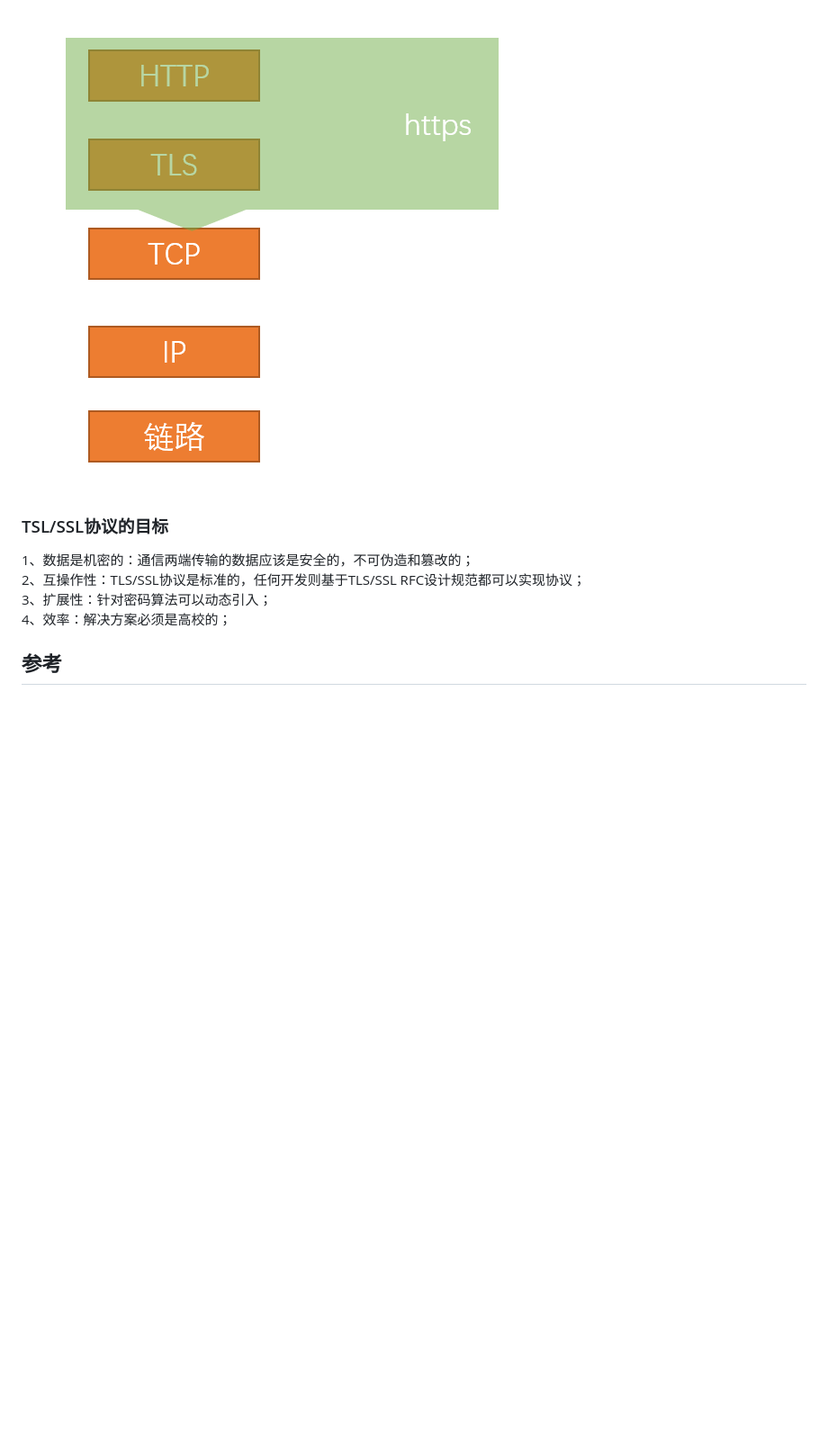
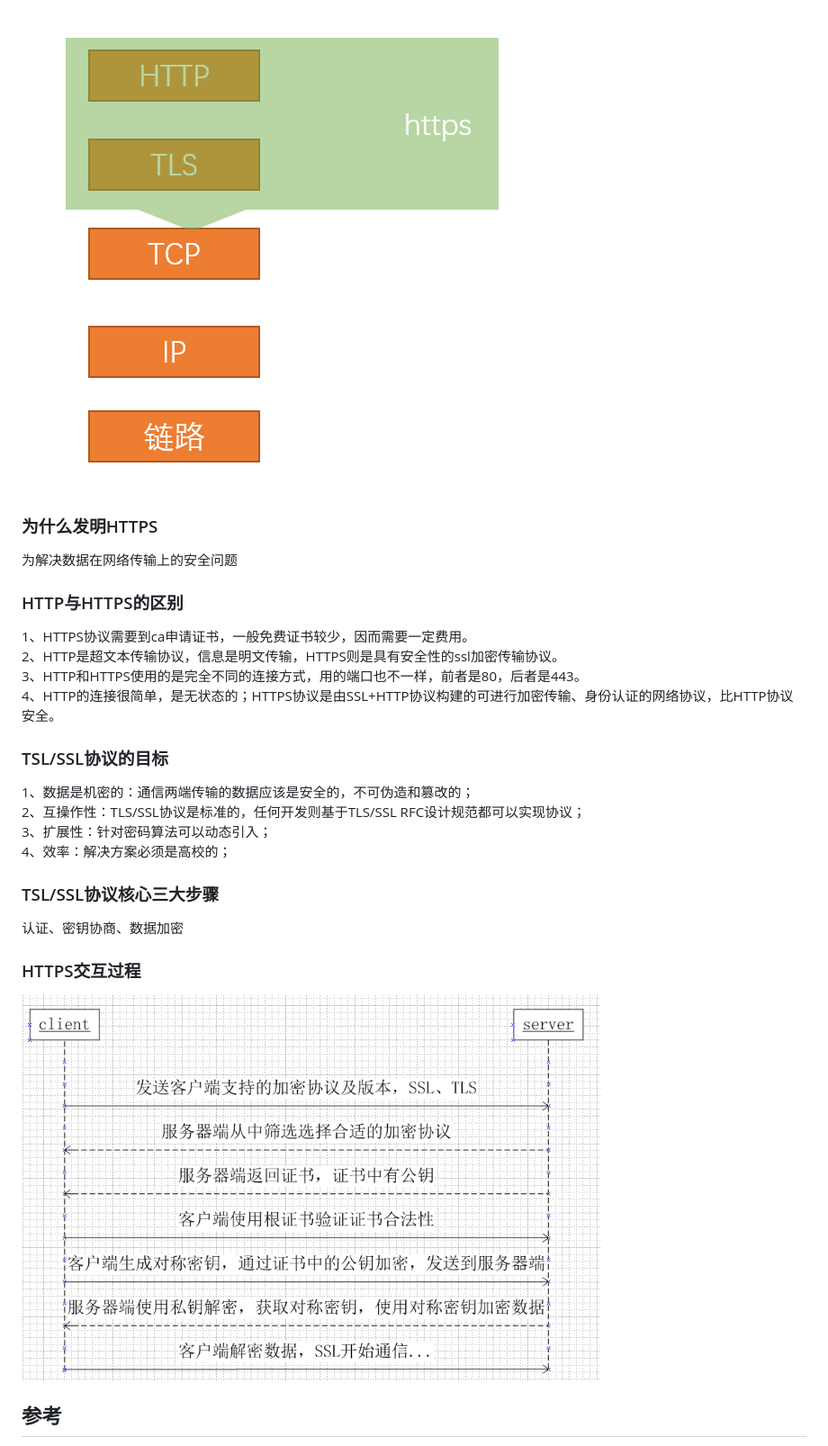
Before and after one commit to oyjjpp/hello-github, a Markdown page: network/http.md, the part around the change printed below. Shown: that part at 90% size. GitHub-like rendering; pictures changed too: network/image/https.png (added); blank space fills up the shorter version.

Commit message:
network

```diff
--- a/network/http.md
+++ b/network/http.md
@@ -46,6 +46,17 @@ HTTPS首先在HTTP/1.1中使用，并在RFC 2616中定义。
 
 ![image](./image/network.png "TLS/SSL协议网络层次")
 
+### 为什么发明HTTPS
+
+为解决数据在网络传输上的安全问题
+
+### HTTP与HTTPS的区别
+
+1、HTTPS协议需要到ca申请证书，一般免费证书较少，因而需要一定费用。
+2、HTTP是超文本传输协议，信息是明文传输，HTTPS则是具有安全性的ssl加密传输协议。
+3、HTTP和HTTPS使用的是完全不同的连接方式，用的端口也不一样，前者是80，后者是443。
+4、HTTP的连接很简单，是无状态的；HTTPS协议是由SSL+HTTP协议构建的可进行加密传输、身份认证的网络协议，比HTTP协议安全。
+
 ### TSL/SSL协议的目标
 
 1、数据是机密的：通信两端传输的数据应该是安全的，不可伪造和篡改的；
@@ -53,6 +64,14 @@ HTTPS首先在HTTP/1.1中使用，并在RFC 2616中定义。
 3、扩展性：针对密码算法可以动态引入；
 4、效率：解决方案必须是高校的；
 
+### TSL/SSL协议核心三大步骤
+
+认证、密钥协商、数据加密
+
+### HTTPS交互过程
+
+![image](./image/https.png)
+
 ## 参考
 
 [HTTP1.0、HTTP1.1和HTTP2.0的区别](https://www.jianshu.com/p/be29d679cbff)
```
Also changed, not shown: other parts of network/http.md (+2 -0 lines).
